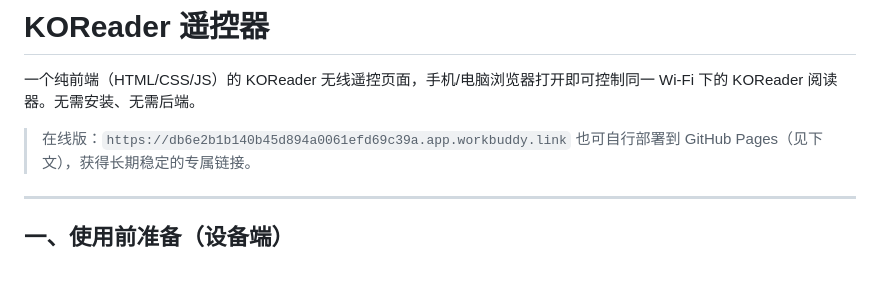
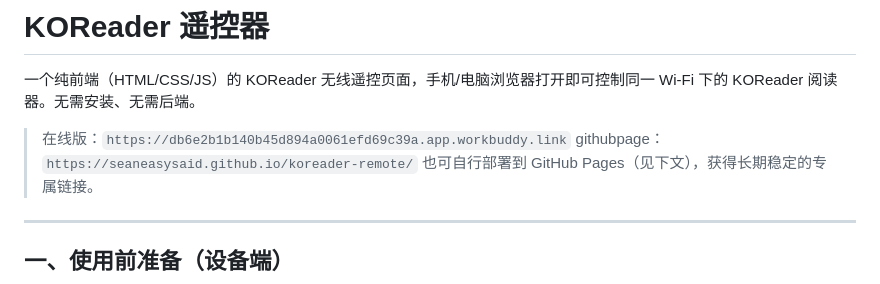
Before and after one commit to seaneasysaid/koreader-remote, a Markdown page: README.md, the part around the change. GitHub-like rendering.

Commit message:
Update README with GitHub Pages link
Added GitHub Pages link for self-deployment.

```diff
--- a/README.md
+++ b/README.md
@@ -3,6 +3,7 @@
 一个纯前端（HTML/CSS/JS）的 KOReader 无线遥控页面，手机/电脑浏览器打开即可控制同一 Wi‑Fi 下的 KOReader 阅读器。无需安装、无需后端。
 
 > 在线版：`https://db6e2b1b140b45d894a0061efd69c39a.app.workbuddy.link`
+> githubpage：`https://seaneasysaid.github.io/koreader-remote/`
 > 也可自行部署到 GitHub Pages（见下文），获得长期稳定的专属链接。
 
 ---
```
